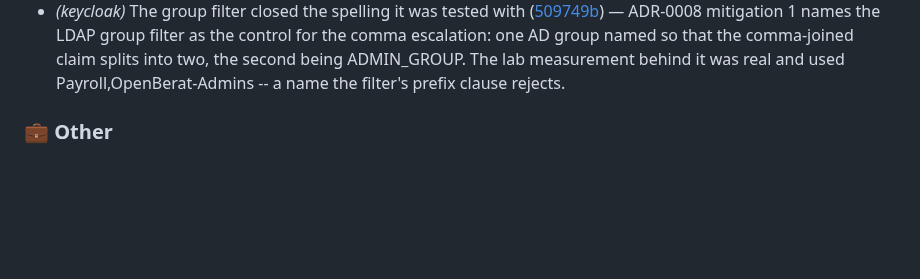
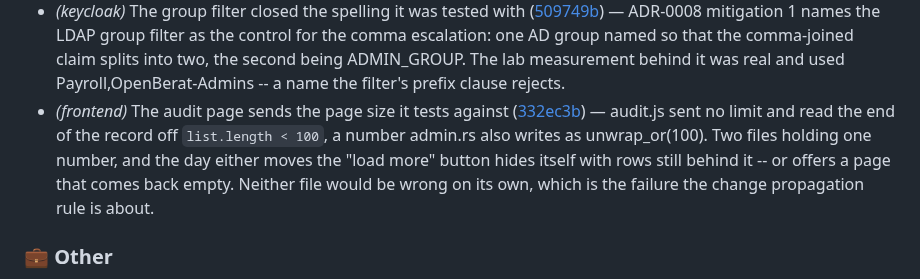
Before and after one commit to murat-akpinar/OpenBerat, a Markdown page: CHANGELOG.md, the part around the change. Drawn GitHub-style; blank space fills up the shorter version.

Commit message:
chore(changelog): update
Signed-off-by: Murat AKPINAR <akpinarmurat@protonmail.com>

```diff
--- a/CHANGELOG.md
+++ b/CHANGELOG.md
@@ -64,6 +64,7 @@
 - *(build)* The root context was 2.5 GB and carried the private key ([05b14f1](https://github.com/murat-akpinar/OpenBerat/commit/05b14f14b5204fb7a85c3188bdc0a2310acf826d)) — Two images build from the repository root -- nginx, for conf.d and frontend/src, and keycloak, for the theme and the mark -- so the root .dockerignore is what they are handed. backend/.dockerignore lists target/ and applies only to the backend's own build, whose context is ./backend: these two start a level up, where nothing excluded it. Every Rust artifact on the disk went to the daemon on every build of either, along with dist/ and .git/.
 - *(cache)* The decision cache leaked a key on every fill ([ab00254](https://github.com/murat-akpinar/OpenBerat/commit/ab00254cf4d279201be2fb0abebf4d615641c533)) — Inner kept a VecDeque<Key> beside the entries for the capacity bound. insert pushed to it on every fill, and the only thing that ever popped was the bound itself -- `while entries.len() > CAPACITY`. On a cache that stays under capacity, which is every cache that is working, that loop never runs: nothing drained the queue, and every refill of every session left a dead key in it for the life of the process. The field's comment said stale keys are "skipped when they surface"; they never surface.
 - *(keycloak)* The group filter closed the spelling it was tested with ([509749b](https://github.com/murat-akpinar/OpenBerat/commit/509749bd1a4b69c649b1fcefe03c1cab4626d001)) — ADR-0008 mitigation 1 names the LDAP group filter as the control for the comma escalation: one AD group named so that the comma-joined claim splits into two, the second being ADMIN_GROUP. The lab measurement behind it was real and used Payroll,OpenBerat-Admins -- a name the filter's prefix clause rejects.
+- *(frontend)* The audit page sends the page size it tests against ([332ec3b](https://github.com/murat-akpinar/OpenBerat/commit/332ec3b45fca6520721609fa496bfb6fe4d178fc)) — audit.js sent no limit and read the end of the record off `list.length < 100`, a number admin.rs also writes as unwrap_or(100). Two files holding one number, and the day either moves the "load more" button hides itself with rows still behind it -- or offers a page that comes back empty. Neither file would be wrong on its own, which is the failure the change propagation rule is about.
 
 ### 💼 Other
 
```
